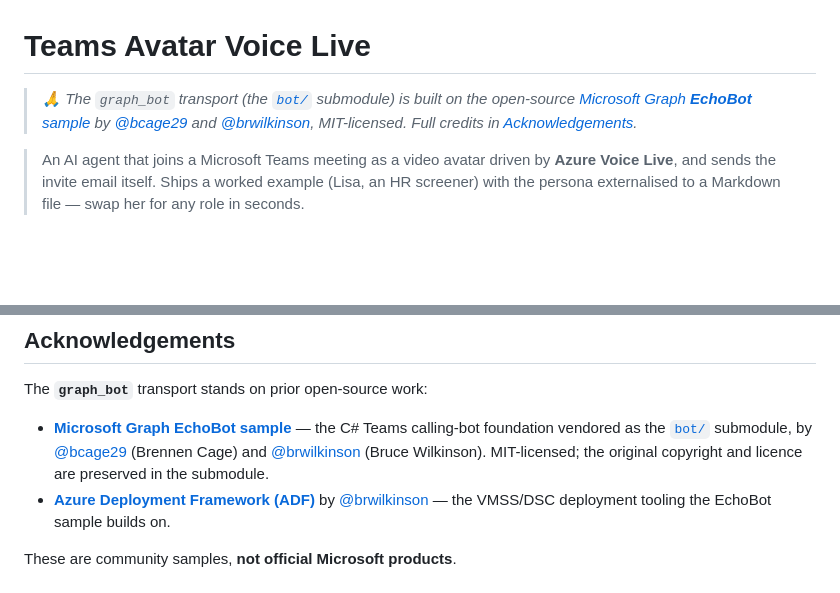
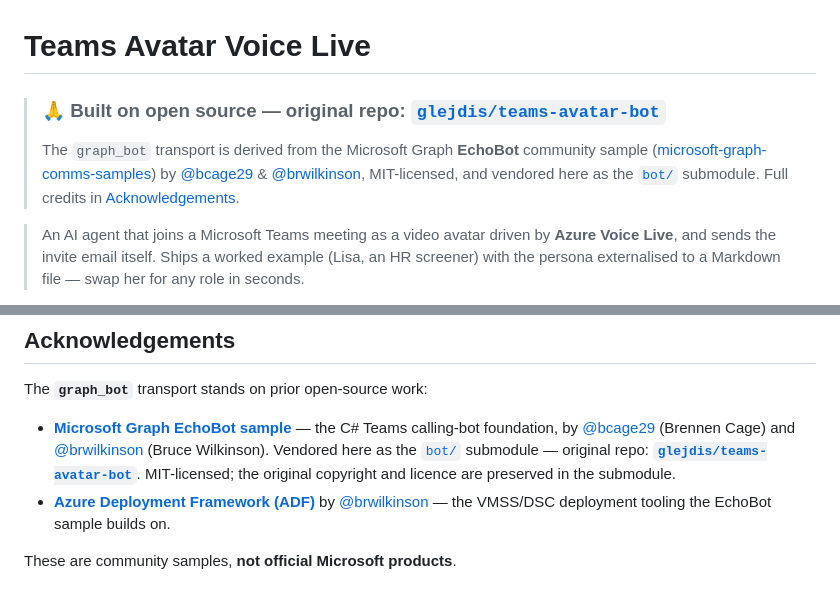
Before and after one commit to glejdis/teams-avatar-voice-live, a Markdown page: README.md, 2 parts joined by grey strips. GitHub-like rendering; blank space fills up the shorter version.

Commit message:
docs(readme): link the teams-avatar-bot submodule repo prominently
Lead the top-of-README credit callout with the vendored submodule's own
repo (glejdis/teams-avatar-bot) and add the same link in Acknowledgements.

Co-authored-by: Copilot App <223556219+Copilot@users.noreply.github.com>
Copilot-Session: 76ef102b-a172-410f-bd1e-3012db2e790f

```diff
--- a/README.md
+++ b/README.md
@@ -1,9 +1,11 @@
 # Teams Avatar Voice Live
 
-> _🙏 The `graph_bot` transport (the [`bot/`](#repo-layout) submodule) is built on the open-source
-> [Microsoft Graph **EchoBot** sample](https://github.com/microsoftgraph/microsoft-graph-comms-samples/tree/master/Samples/PublicSamples/EchoBot)
-> by [@bcage29](https://github.com/bcage29) and [@brwilkinson](https://github.com/brwilkinson), MIT-licensed.
-> Full credits in [Acknowledgements](#acknowledgements)._
+> ### 🙏 Built on open source — original repo: **[`glejdis/teams-avatar-bot`](https://github.com/glejdis/teams-avatar-bot)**
+>
+> The `graph_bot` transport is derived from the Microsoft Graph **EchoBot** community sample
+> ([microsoft-graph-comms-samples](https://github.com/microsoftgraph/microsoft-graph-comms-samples/tree/master/Samples/PublicSamples/EchoBot))
+> by [@bcage29](https://github.com/bcage29) &amp; [@brwilkinson](https://github.com/brwilkinson), MIT-licensed, and
+> vendored here as the [`bot/`](#repo-layout) submodule. Full credits in [Acknowledgements](#acknowledgements).
 
 > An AI agent that joins a Microsoft Teams meeting as a video avatar driven by
 > **Azure Voice Live**, and sends the invite email itself. Ships a worked
@@ -195,9 +197,10 @@ generic persona, please send it in.
 The **`graph_bot`** transport stands on prior open-source work:
 
 - **[Microsoft Graph EchoBot sample](https://github.com/microsoftgraph/microsoft-graph-comms-samples/tree/master/Samples/PublicSamples/EchoBot)**
-  — the C# Teams calling-bot foundation vendored as the [`bot/`](#repo-layout) submodule, by
-  [@bcage29](https://github.com/bcage29) (Brennen Cage) and [@brwilkinson](https://github.com/brwilkinson)
-  (Bruce Wilkinson). MIT-licensed; the original copyright and licence are preserved in the submodule.
+  — the C# Teams calling-bot foundation, by [@bcage29](https://github.com/bcage29) (Brennen Cage) and
+  [@brwilkinson](https://github.com/brwilkinson) (Bruce Wilkinson). Vendored here as the [`bot/`](#repo-layout)
+  submodule — original repo: **[`glejdis/teams-avatar-bot`](https://github.com/glejdis/teams-avatar-bot)**.
+  MIT-licensed; the original copyright and licence are preserved in the submodule.
 - **[Azure Deployment Framework (ADF)](https://github.com/brwilkinson/AzureDeploymentFramework)** by
   [@brwilkinson](https://github.com/brwilkinson) — the VMSS/DSC deployment tooling the EchoBot sample builds on.
 
```
